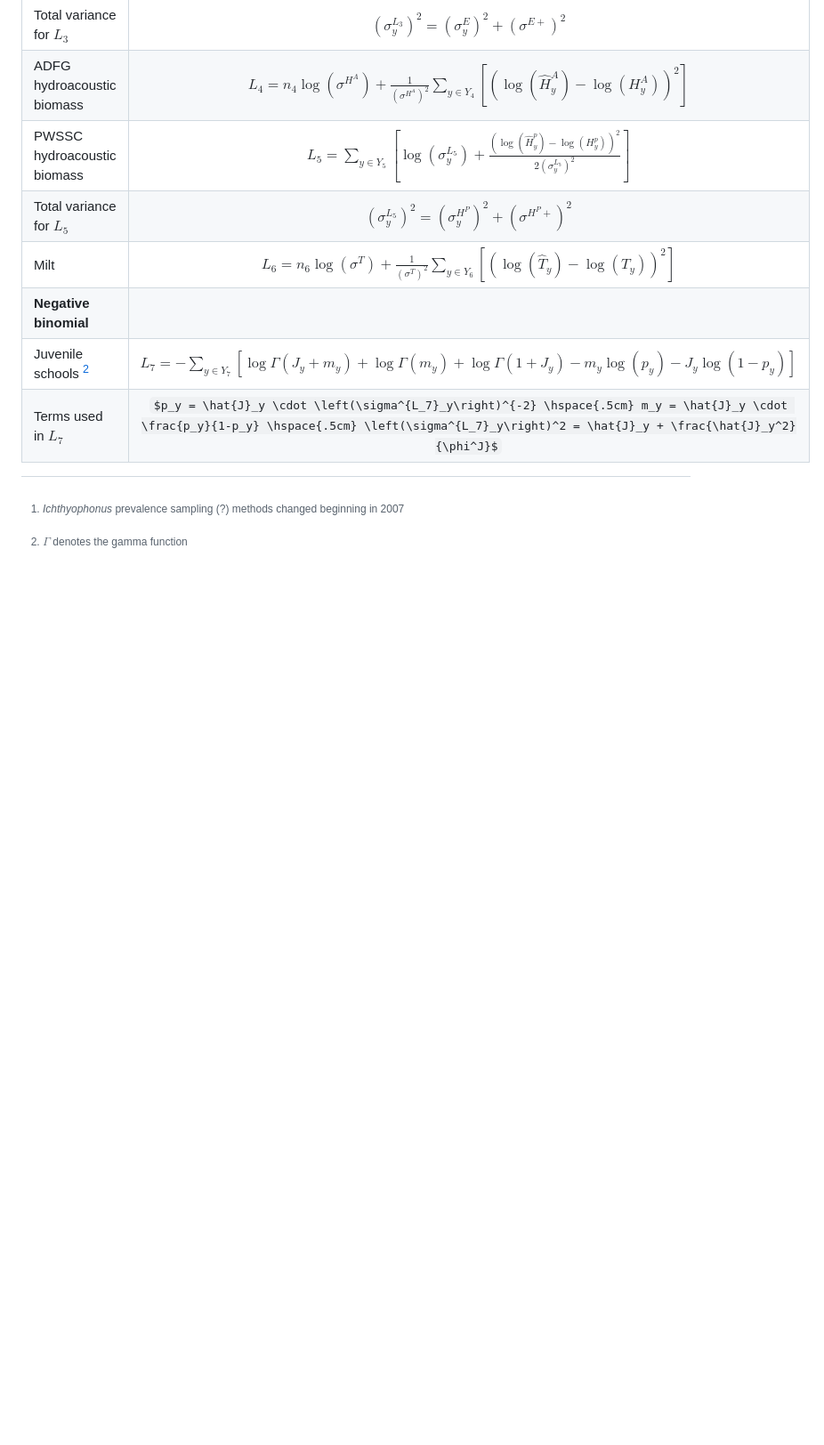
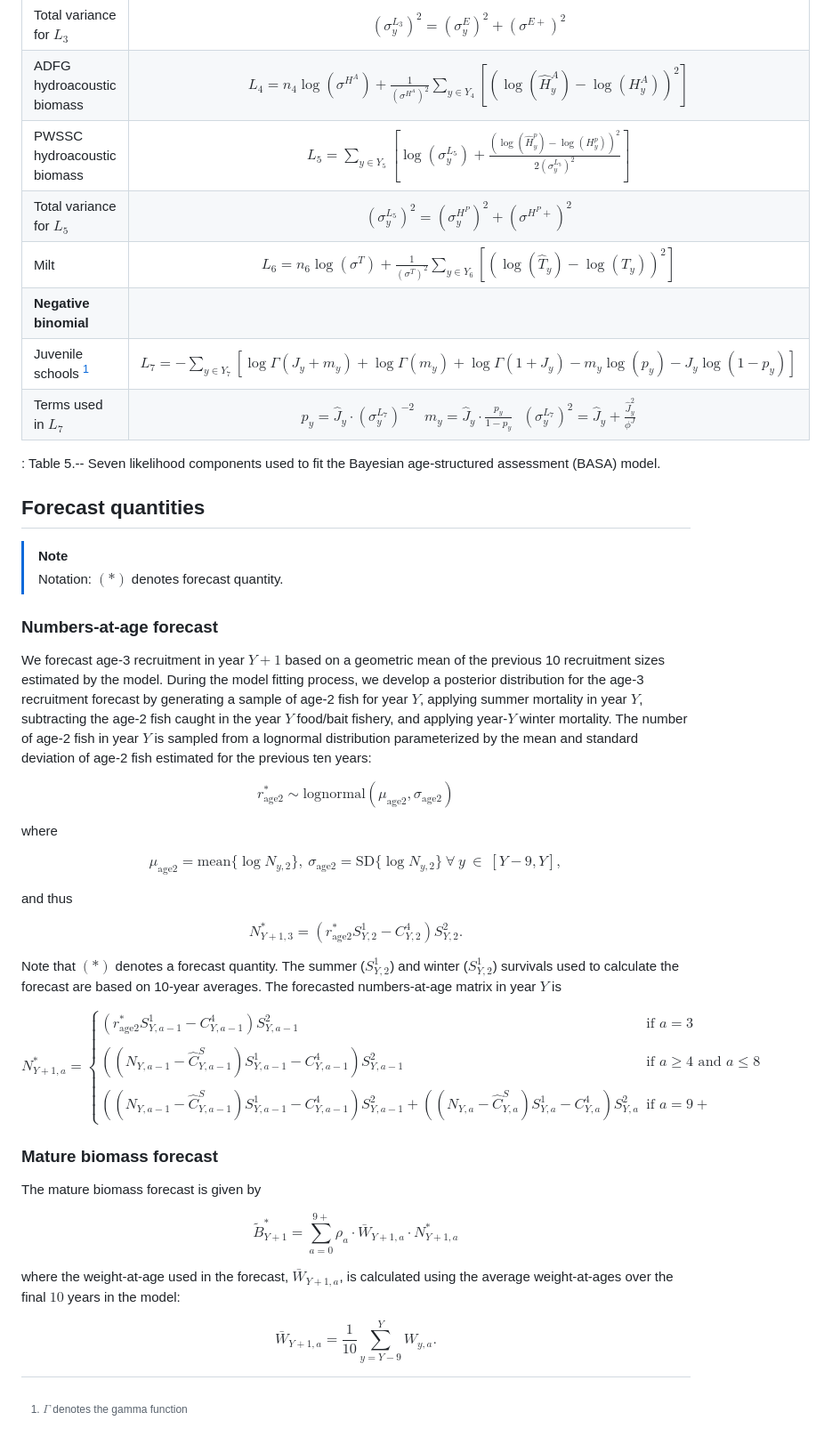
Before and after one commit to cl-roberts/pws-herring-basa, a Markdown page: docs/formulation.md, the part around one of its changes. Shown at 89% size. Rendered like a GitHub page; some formulas as TeX source; blank space fills up the shorter version.

Commit message:
update model formulation

```diff
--- a/docs/formulation.md
+++ b/docs/formulation.md
@@ -177,10 +174,80 @@ used in the BASA objective function are:
 | Total variance for $L_5$ | $\left(\sigma^{L_5}_y\right)^2 = \left(\sigma^{H^P}_y\right)^2 + \left(\sigma^{H^P+}\right)^2$ |
 | Milt | $L_6 = n_6 \log(\sigma^T) + \frac{1}{(\sigma^T)^2} \sum_{y \in Y_6} \left[ \left(\log(\hat{T}_y) - \log(T_y)\right)^2 \right]$ |
 | **Negative binomial** |  |
-| Juvenile schools [^2] | $L_7 = - \sum_{y \in Y_7} \left[ \log \Gamma\left(J_y+m_y\right) + \log \Gamma\left(m_y\right) + \log \Gamma\left(1+J_y\right) - m_y \log(p_y) - J_y \log(1-p_y) \right]$ |
-| Terms used in $L_7$ | $p_y = \hat{J}_y \cdot \left(\sigma^{L_7}_y\right)^{-2} \hspace{.5cm} m_y = \hat{J}_y \cdot \frac{p_y}{1-p_y} \hspace{.5cm} \left(\sigma^{L_7}_y\right)^2 = \hat{J}_y + \frac{\hat{J}_y^2}{\phi^J}$ |
+| Juvenile schools [^1] | $L_7 = - \sum_{y \in Y_7} \left[ \log \Gamma\left(J_y+m_y\right) + \log \Gamma\left(m_y\right) + \log \Gamma\left(1+J_y\right) - m_y \log(p_y) - J_y \log(1-p_y) \right]$ |
+| Terms used in $L_7$ | $p_y = \hat{J}_y \cdot \left(\sigma^{L_7}_y\right)^{-2} \ \ \ m_y = \hat{J}_y \cdot \frac{p_y}{1-p_y} \ \ \ \left(\sigma^{L_7}_y\right)^2 = \hat{J}_y + \frac{\hat{J}_y^2}{\phi^J}$ |
 
-[^1]: *Ichthyophonus* prevalence sampling (?) methods changed beginning
-    in 2007
+: Table 5.-- Seven likelihood components used to fit the Bayesian age-structured assessment (BASA) model.
 
-[^2]: $\Gamma$ denotes the gamma function
+<!-- [^1]: *Ichthyophonus* prevalence sampling (?) methods changed beginning in 2007 -->
+
+[^1]: $\Gamma$ denotes the gamma function
+
+
+
+## Forecast quantities
+
+<!-- revisit projecting N_y_a foreward rather than using 10-year median -->
+
+> [!note]
+> Notation: $(*)$ denotes forecast quantity.
+
+### Numbers-at-age forecast
+
+We forecast age-3 recruitment in year $Y+1$ based on a geometric mean of the
+previous 10 recruitment sizes estimated by the model. During the model fitting
+process, we develop a posterior distribution for the age-3 recruitment forecast
+by generating a sample of age-2 fish for year $Y$, applying summer mortality in
+year $Y$, subtracting the age-2 fish caught in the year $Y$ food/bait fishery,
+and applying year-$Y$ winter mortality. The number of age-2 fish in year $Y$ is
+sampled from a lognormal distribution parameterized by the mean and standard
+deviation of age-2 fish estimated for the previous ten years:
+
+$$
+r^*_{\text{age} 2} \sim \text{lognormal} \left( \mu_{\text{age} 2}, \sigma_{\text{age} 2}\right)
+$$
+
+where
+
+$$
+\mu_{\text{age} 2} = \text{mean}\{\log N_{y, 2}\},  \
+\sigma_{\text{age} 2} = \text{SD}\{\log N_{y, 2}\} \
+\forall \ y \ \in \ [Y-9, Y],
+$$
+
+and thus
+
+$$
+N^*_{Y+1, 3} = \left(r^*_{\text{age} 2} S^1_{Y, 2} - C^4_{Y, 2}\right) S^2_{Y, 2}.
+$$
+
+Note that $(*)$ denotes a forecast quantity. The summer ($S^1_{Y, 2}$) and winter
+($S^1_{Y, 2}$) survivals used to calculate the forecast are based on 10-year averages.
+The forecasted numbers-at-age matrix in year $Y$ is
+
+$$
+N^*_{Y+1, a} =
+  \begin{cases}
+    \left(r^*_{\text{age} 2} S^1_{Y, a-1} - C^4_{Y, a-1}\right) S^2_{Y, a-1} & \text{if } a = 3
+    \\ \\
+    \left((N_{Y, a-1}-\hat{C}^S_{Y, a-1}) S^1_{Y, a-1} - C^4_{Y, a-1}\right) S^2_{Y, a-1} & \text{if } a \geq 4 \text{ and } a \leq 8
+    \\ \\
+    \left((N_{Y, a-1}-\hat{C}^S_{Y, a-1}) S^1_{Y, a-1} - C^4_{Y, a-1}\right) S^2_{Y, a-1}
+    + \left((N_{Y, a}-\hat{C}^S_{Y, a}) S^1_{Y, a} - C^4_{Y, a}\right) S^2_{Y, a}  & \text{if } a = 9+
+  \end{cases}
+$$
+
+### Mature biomass forecast
+
+The mature biomass forecast is given by
+
+$$
+\tilde{B}^*_{Y+1} = \sum_{a = 0}^{9+} \rho_a \cdot \bar{W}_{Y+1, a} \cdot N^*_{Y+1, a}
+$$
+
+where the weight-at-age used in the forecast, $\bar{W}_{Y+1, a}$, is calculated
+using the average weight-at-ages over the final $10$ years in the model:
+
+$$
+\bar{W}_{Y+1, a} = \frac{1}{10} \sum_{y = Y-9}^{Y} W_{y, a}.
+$$
```
Also changed, not shown: other parts of docs/formulation.md (+51 -54 lines).
